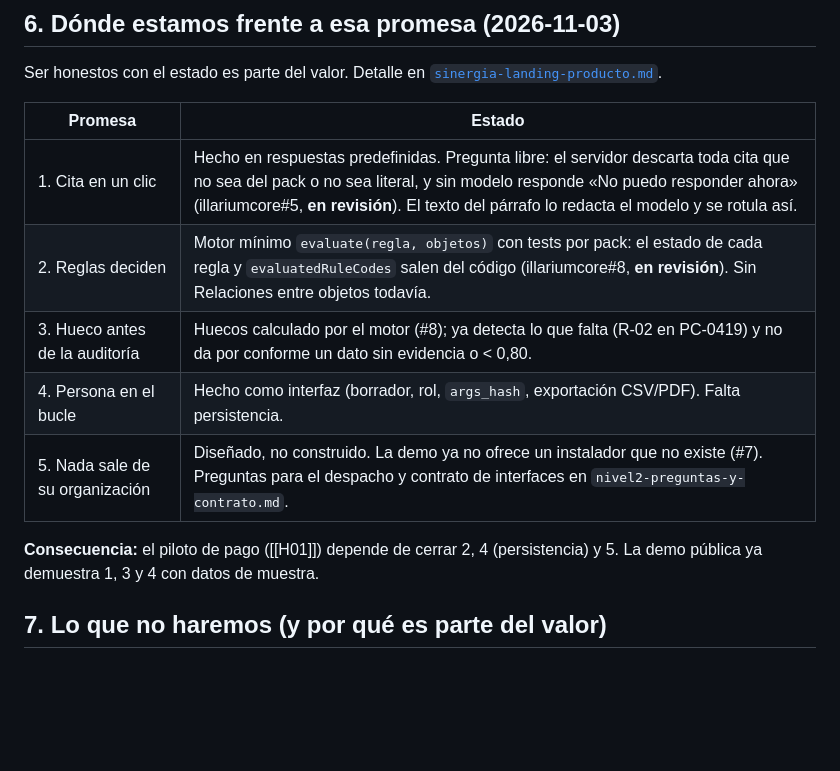
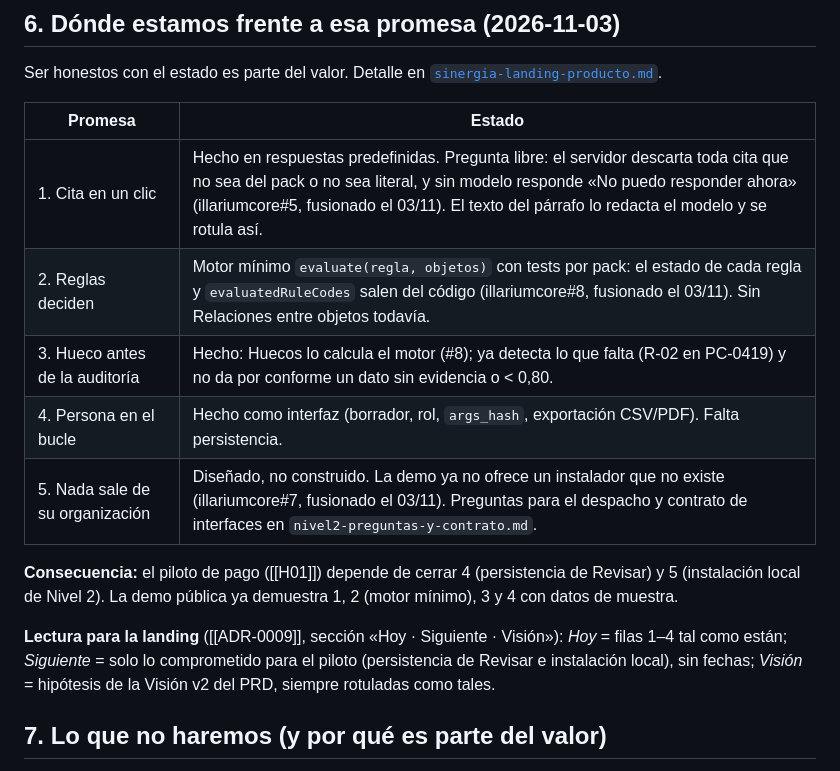
Before and after one commit to dasalazarr/solaris, a Markdown page: docs/fundacional.md, the part around the change. GitHub-like rendering; blank space fills up the shorter version.

Commit message:
docs: fundacional §6 con el estado tras los merges del 03/11
Citas verificadas (#5), motor de reglas mínimo (#8) y demo sin instalador (#7) ya
están en main. El piloto depende ahora de persistir Revisar y del Nivel 2. Añade
cómo se lee la tabla en la sección «Hoy · Siguiente · Visión» de la landing.

Co-Authored-By: Claude Opus 5.5 <noreply@anthropic.com>

```diff
--- a/docs/fundacional.md
+++ b/docs/fundacional.md
@@ -73,13 +73,15 @@ Ser honestos con el estado es parte del valor. Detalle en [`sinergia-landing-pro
 
 | Promesa | Estado |
 |---|---|
-| 1. Cita en un clic | Hecho en respuestas predefinidas. Pregunta libre: el servidor descarta toda cita que no sea del pack o no sea literal, y sin modelo responde «No puedo responder ahora» (illariumcore#5, **en revisión**). El texto del párrafo lo redacta el modelo y se rotula así. |
-| 2. Reglas deciden | Motor mínimo `evaluate(regla, objetos)` con tests por pack: el estado de cada regla y `evaluatedRuleCodes` salen del código (illariumcore#8, **en revisión**). Sin Relaciones entre objetos todavía. |
-| 3. Hueco antes de la auditoría | Huecos calculado por el motor (#8); ya detecta lo que falta (R-02 en PC-0419) y no da por conforme un dato sin evidencia o < 0,80. |
+| 1. Cita en un clic | Hecho en respuestas predefinidas. Pregunta libre: el servidor descarta toda cita que no sea del pack o no sea literal, y sin modelo responde «No puedo responder ahora» (illariumcore#5, fusionado el 03/11). El texto del párrafo lo redacta el modelo y se rotula así. |
+| 2. Reglas deciden | Motor mínimo `evaluate(regla, objetos)` con tests por pack: el estado de cada regla y `evaluatedRuleCodes` salen del código (illariumcore#8, fusionado el 03/11). Sin Relaciones entre objetos todavía. |
+| 3. Hueco antes de la auditoría | Hecho: Huecos lo calcula el motor (#8); ya detecta lo que falta (R-02 en PC-0419) y no da por conforme un dato sin evidencia o < 0,80. |
 | 4. Persona en el bucle | Hecho como interfaz (borrador, rol, `args_hash`, exportación CSV/PDF). Falta persistencia. |
-| 5. Nada sale de su organización | Diseñado, no construido. La demo ya no ofrece un instalador que no existe (#7). Preguntas para el despacho y contrato de interfaces en `nivel2-preguntas-y-contrato.md`. |
+| 5. Nada sale de su organización | Diseñado, no construido. La demo ya no ofrece un instalador que no existe (illariumcore#7, fusionado el 03/11). Preguntas para el despacho y contrato de interfaces en `nivel2-preguntas-y-contrato.md`. |
 
-**Consecuencia:** el piloto de pago ([[H01]]) depende de cerrar 2, 4 (persistencia) y 5. La demo pública ya demuestra 1, 3 y 4 con datos de muestra.
+**Consecuencia:** el piloto de pago ([[H01]]) depende de cerrar 4 (persistencia de Revisar) y 5 (instalación local de Nivel 2). La demo pública ya demuestra 1, 2 (motor mínimo), 3 y 4 con datos de muestra.
+
+**Lectura para la landing** ([[ADR-0009]], sección «Hoy · Siguiente · Visión»): *Hoy* = filas 1–4 tal como están; *Siguiente* = solo lo comprometido para el piloto (persistencia de Revisar e instalación local), sin fechas; *Visión* = hipótesis de la Visión v2 del PRD, siempre rotuladas como tales.
 
 ## 7. Lo que no haremos (y por qué es parte del valor)
 
```
